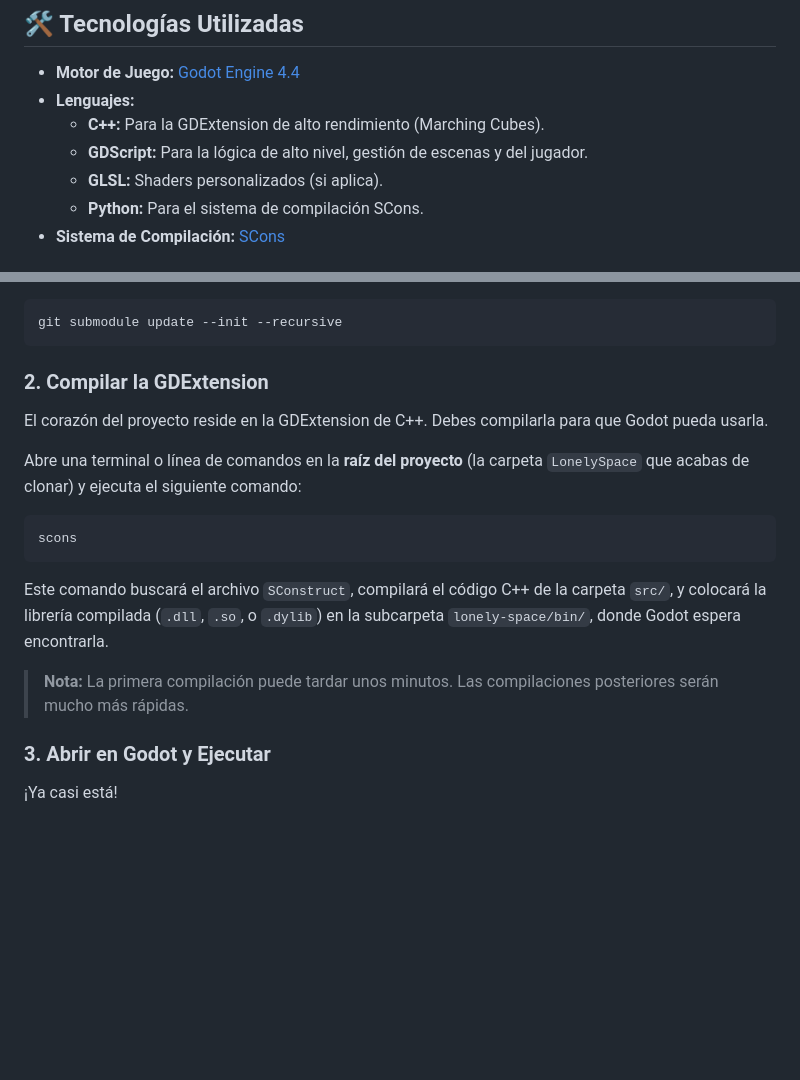
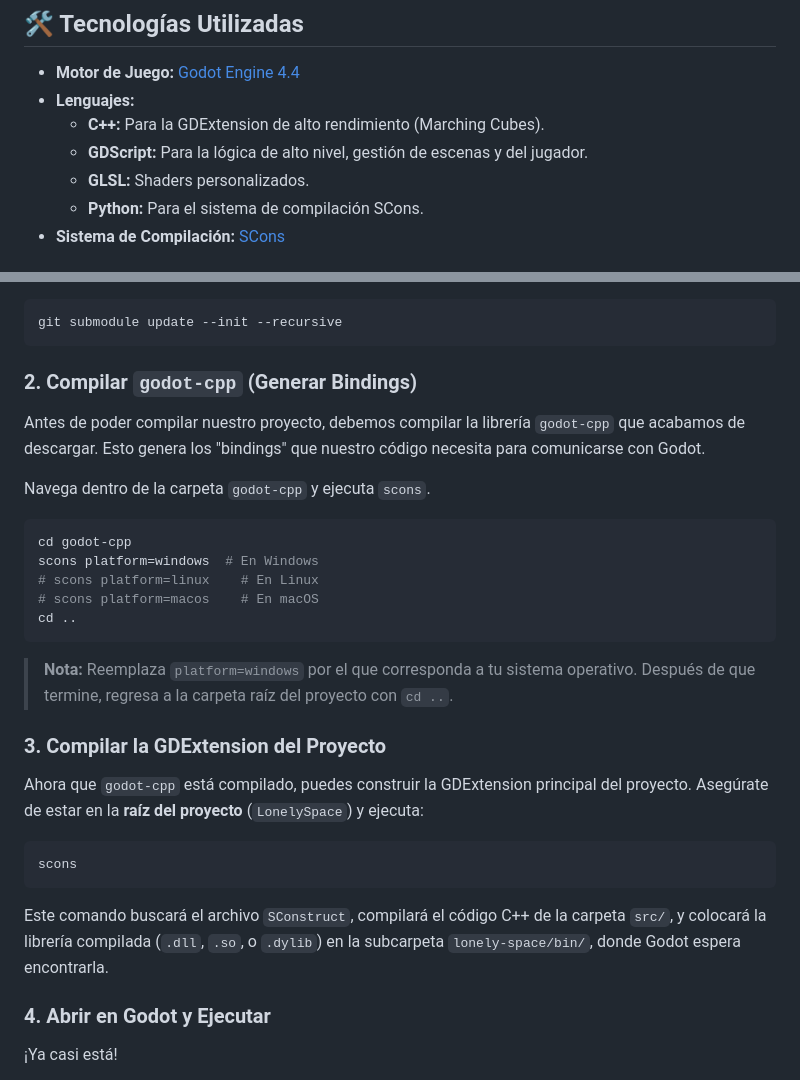
Before and after one commit to Hyp3Boy/LonelySpace, a Markdown page: README.md, 2 parts joined by grey strips. GitHub-like rendering; blank space fills up the shorter version.

````diff
--- a/README.md
+++ b/README.md
@@ -19,7 +19,7 @@ El objetivo principal es crear un sistema de terreno infinito y eficiente que se
 -   **Lenguajes:**
     -   **C++:** Para la GDExtension de alto rendimiento (Marching Cubes).
     -   **GDScript:** Para la lógica de alto nivel, gestión de escenas y del jugador.
-    -   **GLSL:** Shaders personalizados (si aplica).
+    -   **GLSL:** Shaders personalizados.
     -   **Python:** Para el sistema de compilación SCons.
 -   **Sistema de Compilación:** [SCons](https://scons.org/)
 
@@ -60,11 +60,24 @@ Si olvidaste usar `--recurse-submodules`, puedes inicializarlo después de clona
 git submodule update --init --recursive
 ```
 
-### 2. Compilar la GDExtension
+### 2. Compilar `godot-cpp` (Generar Bindings)
 
-El corazón del proyecto reside en la GDExtension de C++. Debes compilarla para que Godot pueda usarla.
+Antes de poder compilar nuestro proyecto, debemos compilar la librería `godot-cpp` que acabamos de descargar. Esto genera los "bindings" que nuestro código necesita para comunicarse con Godot.
 
-Abre una terminal o línea de comandos en la **raíz del proyecto** (la carpeta `LonelySpace` que acabas de clonar) y ejecuta el siguiente comando:
+Navega dentro de la carpeta `godot-cpp` y ejecuta `scons`.
+
+```bash
+cd godot-cpp
+scons platform=windows  # En Windows
+# scons platform=linux    # En Linux
+# scons platform=macos    # En macOS
+cd ..
+```
+> **Nota:** Reemplaza `platform=windows` por el que corresponda a tu sistema operativo. Después de que termine, regresa a la carpeta raíz del proyecto con `cd ..`.
+
+### 3. Compilar la GDExtension del Proyecto
+
+Ahora que `godot-cpp` está compilado, puedes construir la GDExtension principal del proyecto. Asegúrate de estar en la **raíz del proyecto** (`LonelySpace`) y ejecuta:
 
 ```bash
 scons
@@ -72,9 +85,7 @@ scons
 
 Este comando buscará el archivo `SConstruct`, compilará el código C++ de la carpeta `src/`, y colocará la librería compilada (`.dll`, `.so`, o `.dylib`) en la subcarpeta `lonely-space/bin/`, donde Godot espera encontrarla.
 
-> **Nota:** La primera compilación puede tardar unos minutos. Las compilaciones posteriores serán mucho más rápidas.
-
-### 3. Abrir en Godot y Ejecutar
+### 4. Abrir en Godot y Ejecutar
 
 ¡Ya casi está!
 
````
